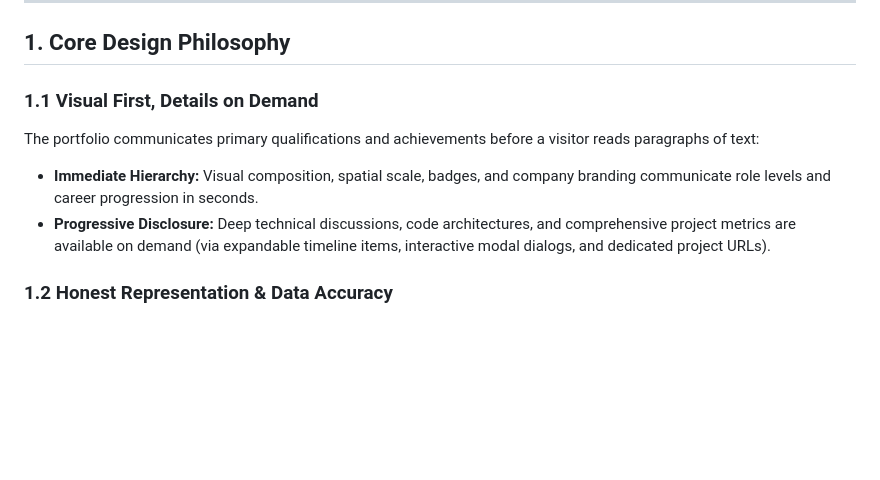
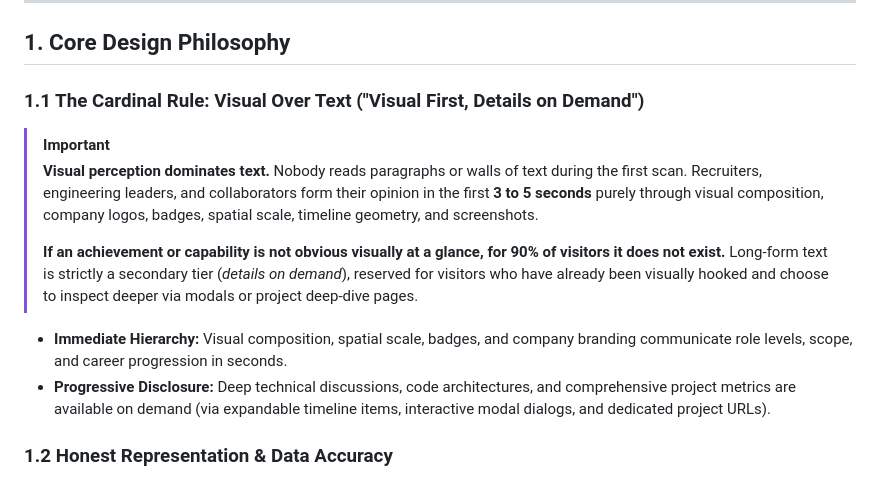
Before and after one commit to KaKyHaC/KaKyHaC.github.io, a Markdown page: docs/DESIGN.md, the part around the change. Rendered like a GitHub page; blank space fills up the shorter version.

```diff
--- a/docs/DESIGN.md
+++ b/docs/DESIGN.md
@@ -6,9 +6,16 @@ This document establishes the visual philosophy, design tokens, typography, layo
 
 ## 1. Core Design Philosophy
 
-### 1.1 Visual First, Details on Demand
-The portfolio communicates primary qualifications and achievements before a visitor reads paragraphs of text:
-- **Immediate Hierarchy:** Visual composition, spatial scale, badges, and company branding communicate role levels and career progression in seconds.
+### 1.1 The Cardinal Rule: Visual Over Text ("Visual First, Details on Demand")
+
+> [!IMPORTANT]
+> **Visual perception dominates text.**
+> Nobody reads paragraphs or walls of text during the first scan. Recruiters, engineering leaders, and collaborators form their opinion in the first **3 to 5 seconds** purely through visual composition, company logos, badges, spatial scale, timeline geometry, and screenshots.
+>
+> **If an achievement or capability is not obvious visually at a glance, for 90% of visitors it does not exist.**
+> Long-form text is strictly a secondary tier (*details on demand*), reserved for visitors who have already been visually hooked and choose to inspect deeper via modals or project deep-dive pages.
+
+- **Immediate Hierarchy:** Visual composition, spatial scale, badges, and company branding communicate role levels, scope, and career progression in seconds.
 - **Progressive Disclosure:** Deep technical discussions, code architectures, and comprehensive project metrics are available on demand (via expandable timeline items, interactive modal dialogs, and dedicated project URLs).
 
 ### 1.2 Honest Representation & Data Accuracy
```
Also changed, not shown: README.md (+1 -1 lines), docs/CONTENT_GUIDE.md (+8 -0 lines).
